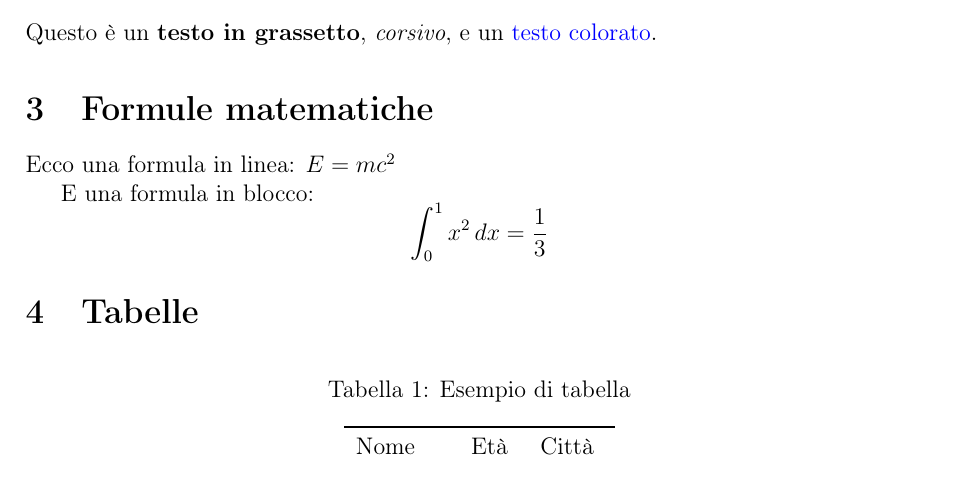
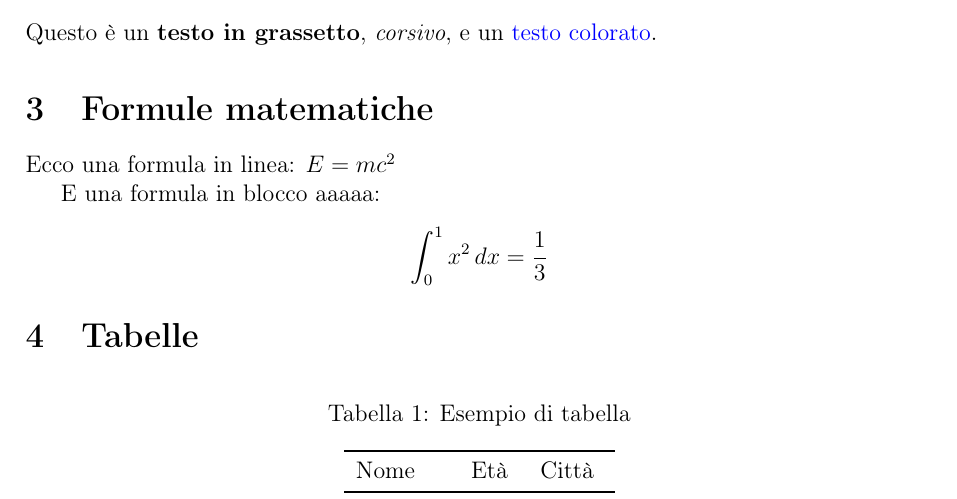
Before and after one commit to YXhi233/DocSource_test, a LaTeX document (test.tex): part of page 2 of 4, cut so that both start at the same text. Compiled offline with pdfLaTeX.

```diff
--- a/test.tex
+++ b/test.tex
@@ -59,7 +59,7 @@
 
 Ecco una formula in linea: \( E = mc^2 \)
 
-E una formula in blocco:
+E una formula in blocco aaaaa:
 \[
 \int_0^1 x^2 \, dx = \frac{1}{3}
 \]
```
